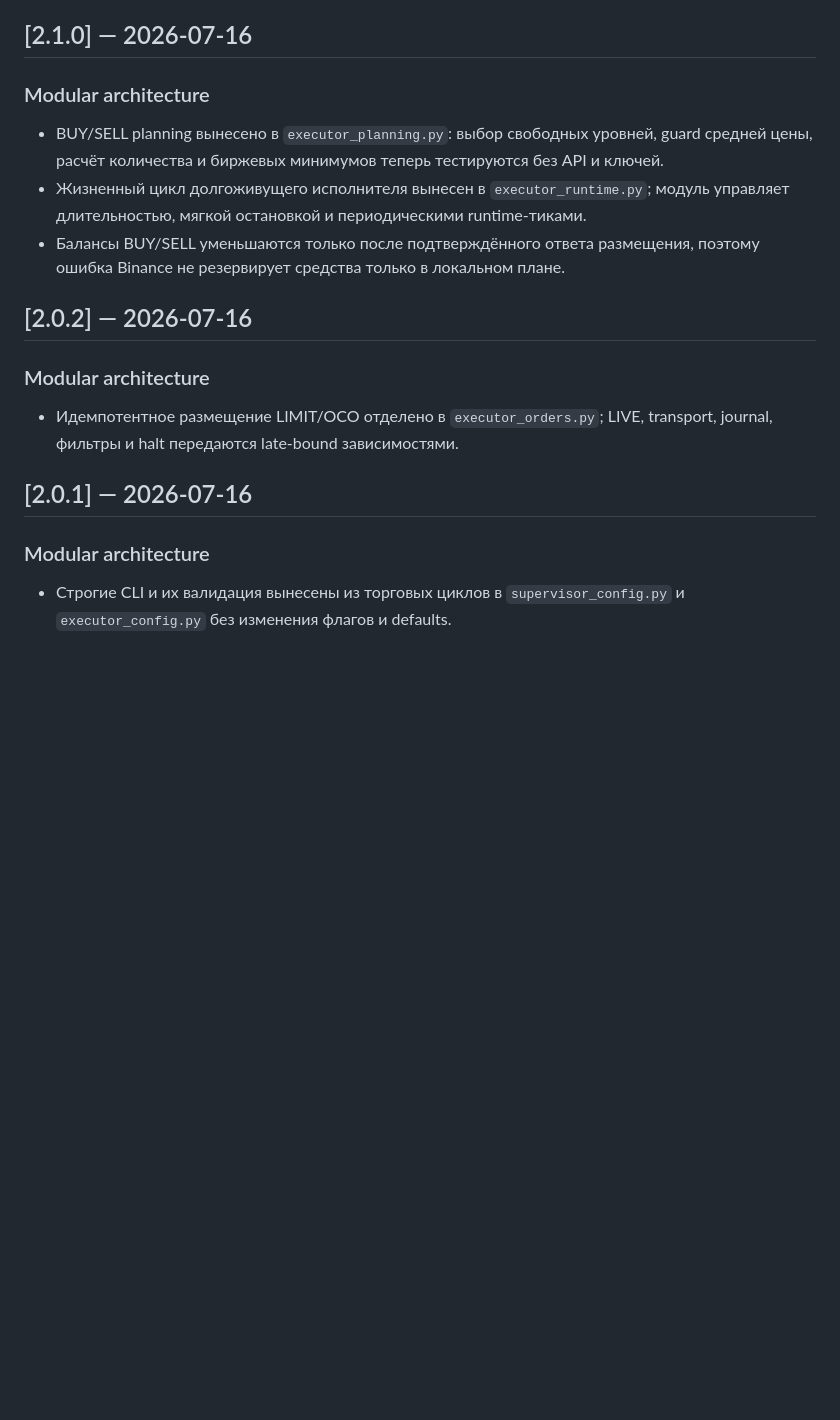
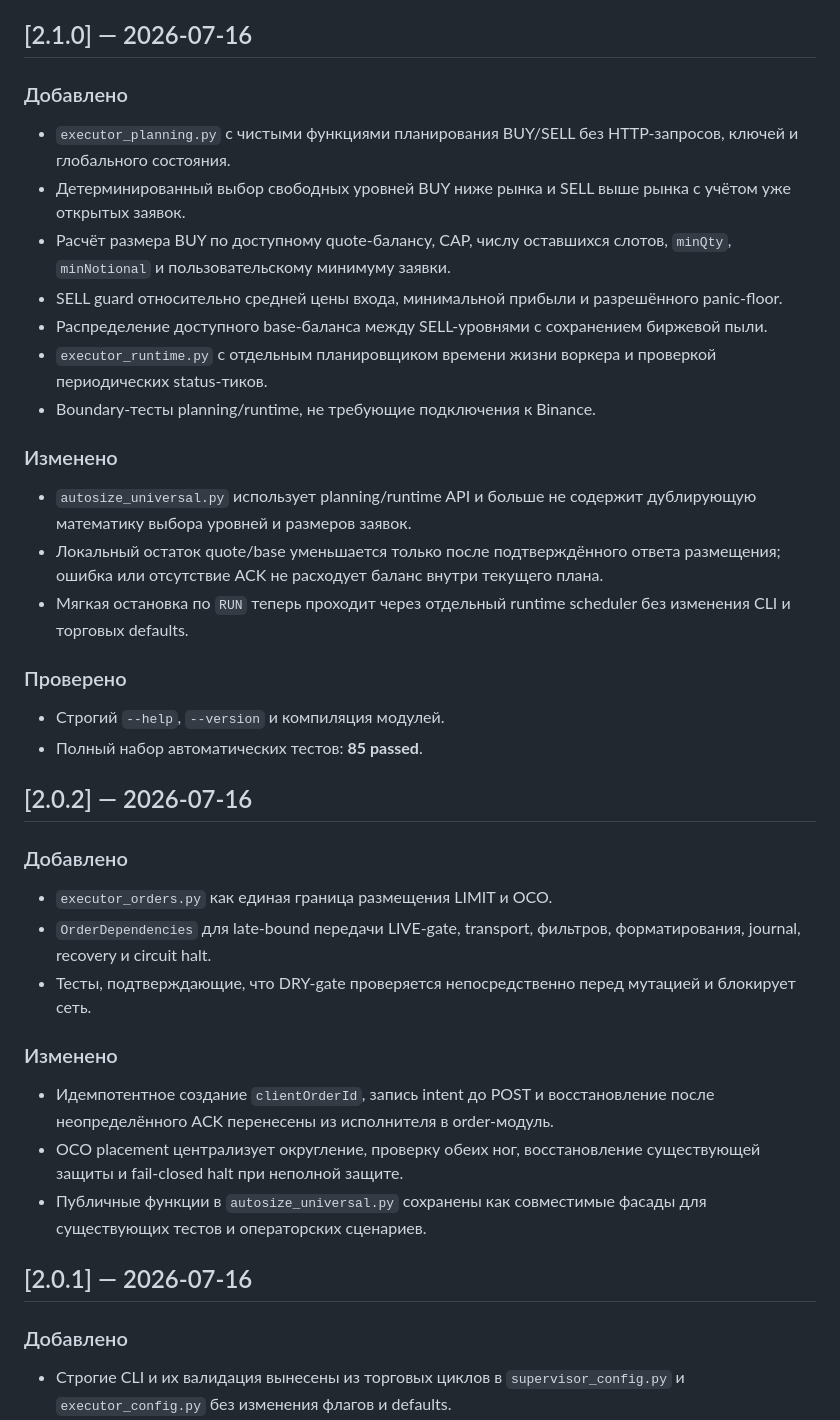
Before and after one commit to potekhinskill/Ladder-Dragon, a Markdown page: CHANGELOG.md, the part around one of its changes. Rendered like a GitHub page; blank space fills up the shorter version.

Commit message:
docs: expand release changelog

```diff
--- a/CHANGELOG.md
+++ b/CHANGELOG.md
@@ -4,19 +4,39 @@
 
 ## [2.1.0] — 2026-07-16
 
-### Modular architecture
-- BUY/SELL planning вынесено в `executor_planning.py`: выбор свободных уровней, guard средней цены, расчёт количества и биржевых минимумов теперь тестируются без API и ключей.
-- Жизненный цикл долгоживущего исполнителя вынесен в `executor_runtime.py`; модуль управляет длительностью, мягкой остановкой и периодическими runtime-тиками.
-- Балансы BUY/SELL уменьшаются только после подтверждённого ответа размещения, поэтому ошибка Binance не резервирует средства только в локальном плане.
+### Добавлено
+- `executor_planning.py` с чистыми функциями планирования BUY/SELL без HTTP-запросов, ключей и глобального состояния.
+- Детерминированный выбор свободных уровней BUY ниже рынка и SELL выше рынка с учётом уже открытых заявок.
+- Расчёт размера BUY по доступному quote-балансу, CAP, числу оставшихся слотов, `minQty`, `minNotional` и пользовательскому минимуму заявки.
+- SELL guard относительно средней цены входа, минимальной прибыли и разрешённого panic-floor.
+- Распределение доступного base-баланса между SELL-уровнями с сохранением биржевой пыли.
+- `executor_runtime.py` с отдельным планировщиком времени жизни воркера и проверкой периодических status-тиков.
+- Boundary-тесты planning/runtime, не требующие подключения к Binance.
+
+### Изменено
+- `autosize_universal.py` использует planning/runtime API и больше не содержит дублирующую математику выбора уровней и размеров заявок.
+- Локальный остаток quote/base уменьшается только после подтверждённого ответа размещения; ошибка или отсутствие ACK не расходует баланс внутри текущего плана.
+- Мягкая остановка по `RUN` теперь проходит через отдельный runtime scheduler без изменения CLI и торговых defaults.
+
+### Проверено
+- Строгий `--help`, `--version` и компиляция модулей.
+- Полный набор автоматических тестов: **85 passed**.
 
 ## [2.0.2] — 2026-07-16
 
-### Modular architecture
-- Идемпотентное размещение LIMIT/OCO отделено в `executor_orders.py`; LIVE, transport, journal, фильтры и halt передаются late-bound зависимостями.
+### Добавлено
+- `executor_orders.py` как единая граница размещения LIMIT и OCO.
+- `OrderDependencies` для late-bound передачи LIVE-gate, transport, фильтров, форматирования, journal, recovery и circuit halt.
+- Тесты, подтверждающие, что DRY-gate проверяется непосредственно перед мутацией и блокирует сеть.
+
+### Изменено
+- Идемпотентное создание `clientOrderId`, запись intent до POST и восстановление после неопределённого ACK перенесены из исполнителя в order-модуль.
+- OCO placement централизует округление, проверку обеих ног, восстановление существующей защиты и fail-closed halt при неполной защите.
+- Публичные функции в `autosize_universal.py` сохранены как совместимые фасады для существующих тестов и операторских сценариев.
 
 ## [2.0.1] — 2026-07-16
 
-### Modular architecture
+### Добавлено
 - Строгие CLI и их валидация вынесены из торговых циклов в `supervisor_config.py` и `executor_config.py` без изменения флагов и defaults.
 - Общие детерминированные расчёты лестниц, EMA, ATR, ADX и panic-сигналов собраны в независимом `strategy_math.py`.
 - Подпись запросов, DRY transport gate и retry/backoff исполнителя перенесены в `binance_transport.py` с late-bound LIVE/venue state.
```
Also changed, not shown: other parts of CHANGELOG.md (+13 -1 lines).
